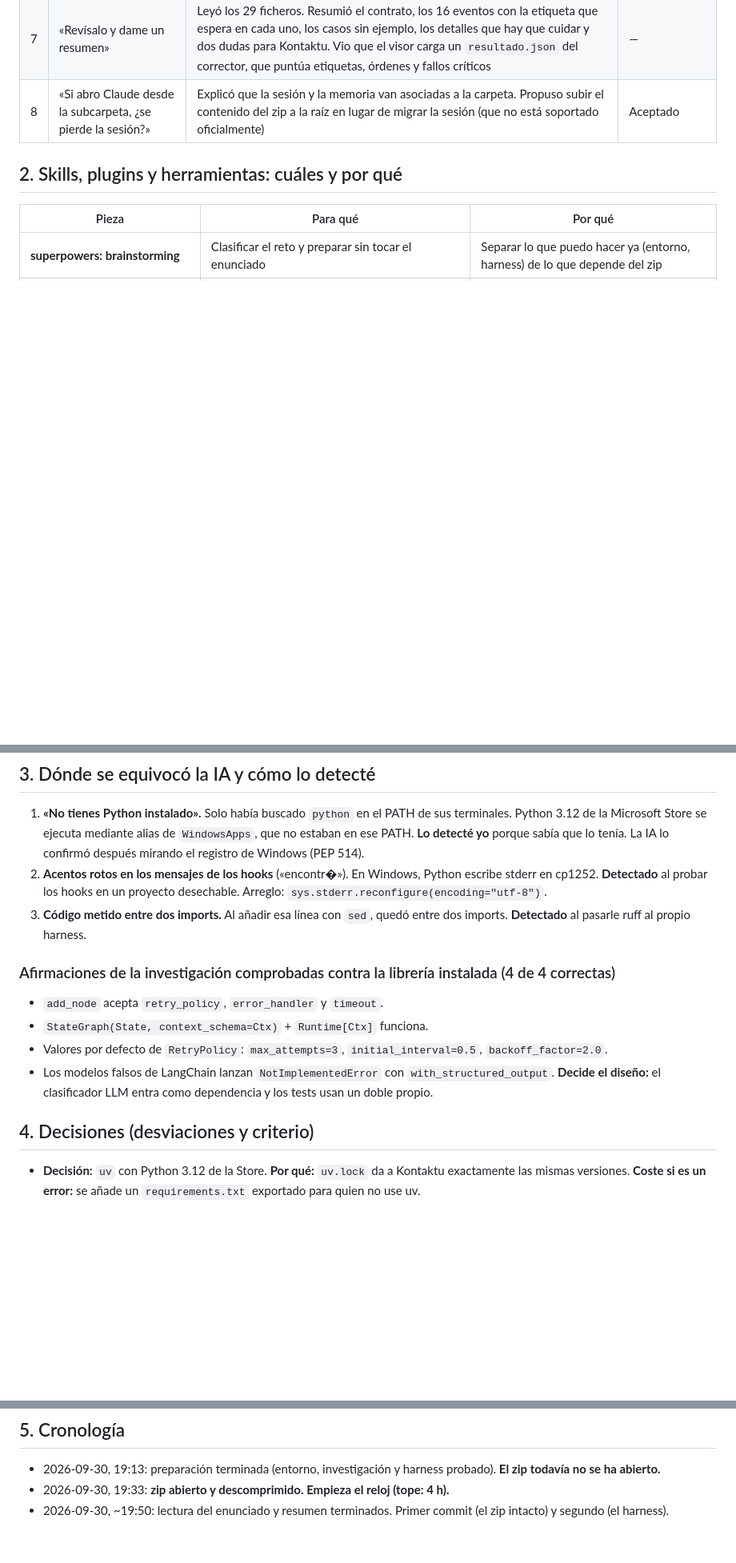
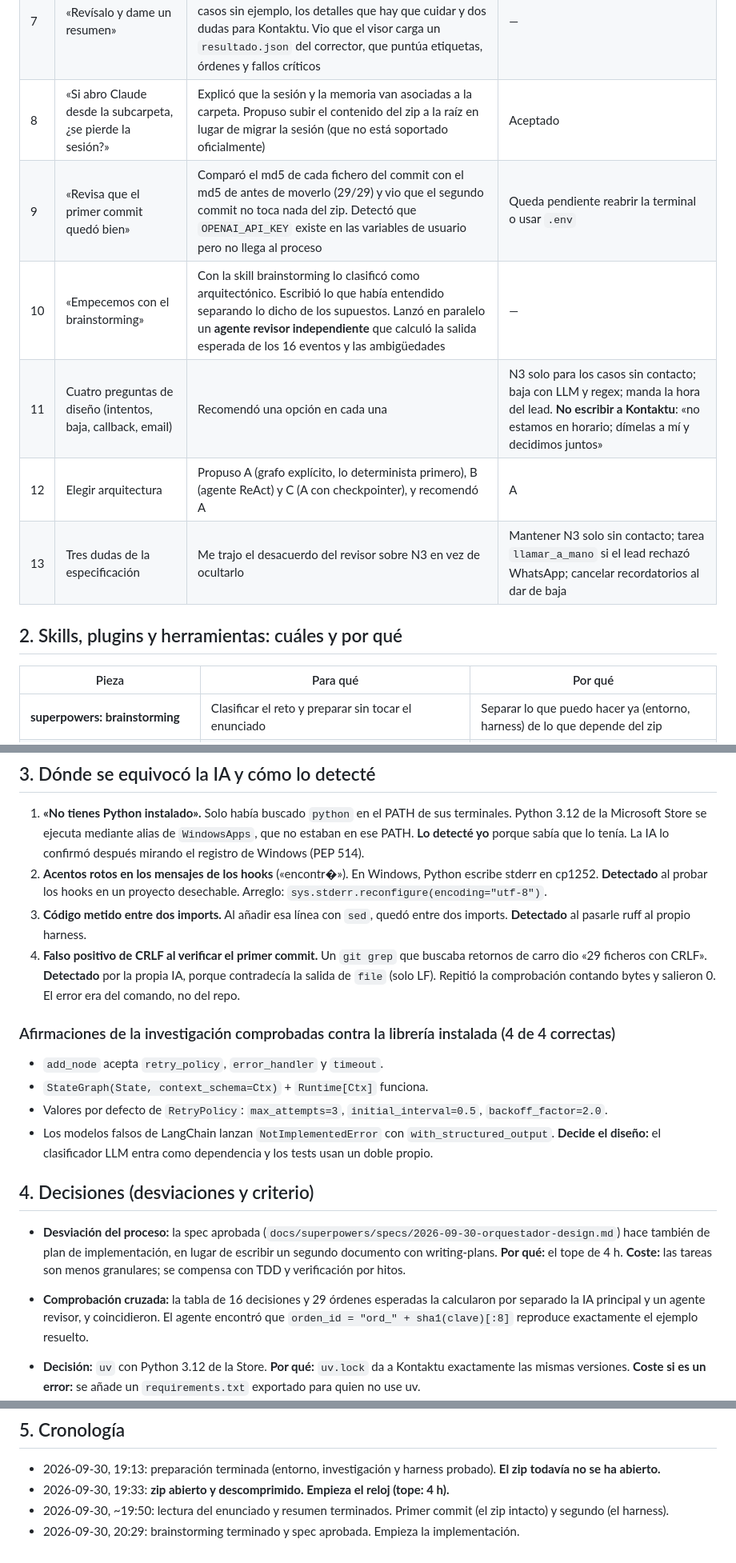
Before and after one commit to DouglasCruz912/kontaktu-orquestador-postllamada, a Markdown page: PROCESS.md, 3 parts joined by grey strips. Shown at 80% size. GitHub-like rendering; blank space fills up the shorter version.

Commit message:
docs: spec del orquestador post-llamada (brainstorming aprobado)
- Arquitectura A: grafo LangGraph explícito, lo determinista primero, LLM solo para conversaciones,
  política de órdenes en código y estado del dominio en SQLite dentro de salida/.
- Decisiones tomadas con el usuario: N3 solo sin contacto, baja con LLM y regex, manda la hora
  del lead en callback, llamar_a_mano si rechazó WhatsApp, cancelar recordatorios al dar de baja.
- PROCESS.md: brainstorming, revisor independiente y desviación (la spec hace de plan por las 4 h).

Co-Authored-By: Claude Opus 5.5 <noreply@anthropic.com>

```diff
--- a/PROCESS.md
+++ b/PROCESS.md
@@ -25,6 +25,11 @@ Herramienta: **Claude Code** (Opus 5.5), en Windows 11.
 | 6 | «Dime si ya tienes contexto de la prueba» | Lo recuperó de su memoria persistente (reglas, reloj, entorno, harness) y comprobó que la carpeta del repo estaba vacía | Descomprimí el zip |
 | 7 | «Revísalo y dame un resumen» | Leyó los 29 ficheros. Resumió el contrato, los 16 eventos con la etiqueta que espera en cada uno, los casos sin ejemplo, los detalles que hay que cuidar y dos dudas para Kontaktu. Vio que el visor carga un `resultado.json` del corrector, que puntúa etiquetas, órdenes y fallos críticos | — |
 | 8 | «Si abro Claude desde la subcarpeta, ¿se pierde la sesión?» | Explicó que la sesión y la memoria van asociadas a la carpeta. Propuso subir el contenido del zip a la raíz en lugar de migrar la sesión (que no está soportado oficialmente) | Aceptado |
+| 9 | «Revisa que el primer commit quedó bien» | Comparó el md5 de cada fichero del commit con el md5 de antes de moverlo (29/29) y vio que el segundo commit no toca nada del zip. Detectó que `OPENAI_API_KEY` existe en las variables de usuario pero no llega al proceso | Queda pendiente reabrir la terminal o usar `.env` |
+| 10 | «Empecemos con el brainstorming» | Con la skill brainstorming lo clasificó como arquitectónico. Escribió lo que había entendido separando lo dicho de los supuestos. Lanzó en paralelo un **agente revisor independiente** que calculó la salida esperada de los 16 eventos y las ambigüedades | — |
+| 11 | Cuatro preguntas de diseño (intentos, baja, callback, email) | Recomendó una opción en cada una | N3 solo para los casos sin contacto; baja con LLM y regex; manda la hora del lead. **No escribir a Kontaktu**: «no estamos en horario; dímelas a mí y decidimos juntos» |
+| 12 | Elegir arquitectura | Propuso A (grafo explícito, lo determinista primero), B (agente ReAct) y C (A con checkpointer), y recomendó A | A |
+| 13 | Tres dudas de la especificación | Me trajo el desacuerdo del revisor sobre N3 en vez de ocultarlo | Mantener N3 solo sin contacto; tarea `llamar_a_mano` si el lead rechazó WhatsApp; cancelar recordatorios al dar de baja |
 
 ## 2. Skills, plugins y herramientas: cuáles y por qué
 
@@ -42,6 +47,7 @@ Herramienta: **Claude Code** (Opus 5.5), en Windows 11.
 1. **«No tienes Python instalado».** Solo había buscado `python` en el PATH de sus terminales. Python 3.12 de la Microsoft Store se ejecuta mediante alias de `WindowsApps`, que no estaban en ese PATH. **Lo detecté yo** porque sabía que lo tenía. La IA lo confirmó después mirando el registro de Windows (PEP 514).
 2. **Acentos rotos en los mensajes de los hooks** («encontr�»). En Windows, Python escribe stderr en cp1252. **Detectado** al probar los hooks en un proyecto desechable. Arreglo: `sys.stderr.reconfigure(encoding="utf-8")`.
 3. **Código metido entre dos imports.** Al añadir esa línea con `sed`, quedó entre dos imports. **Detectado** al pasarle ruff al propio harness.
+4. **Falso positivo de CRLF al verificar el primer commit.** Un `git grep` que buscaba retornos de carro dio «29 ficheros con CRLF». **Detectado** por la propia IA, porque contradecía la salida de `file` (solo LF). Repitió la comprobación contando bytes y salieron 0. El error era del comando, no del repo.
 
 ### Afirmaciones de la investigación comprobadas contra la librería instalada (4 de 4 correctas)
 
@@ -51,6 +57,9 @@ Herramienta: **Claude Code** (Opus 5.5), en Windows 11.
 - Los modelos falsos de LangChain lanzan `NotImplementedError` con `with_structured_output`. **Decide el diseño:** el clasificador LLM entra como dependencia y los tests usan un doble propio.
 
 ## 4. Decisiones (desviaciones y criterio)
+
+- **Desviación del proceso:** la spec aprobada (`docs/superpowers/specs/2026-09-30-orquestador-design.md`) hace también de plan de implementación, en lugar de escribir un segundo documento con writing-plans. **Por qué:** el tope de 4 h. **Coste:** las tareas son menos granulares; se compensa con TDD y verificación por hitos.
+- **Comprobación cruzada:** la tabla de 16 decisiones y 29 órdenes esperadas la calcularon por separado la IA principal y un agente revisor, y coincidieron. El agente encontró que `orden_id = "ord_" + sha1(clave)[:8]` reproduce exactamente el ejemplo resuelto.
 
 - **Decisión:** `uv` con Python 3.12 de la Store. **Por qué:** `uv.lock` da a Kontaktu exactamente las mismas versiones. **Coste si es un error:** se añade un `requirements.txt` exportado para quien no use uv.
 - **Decisión:** proyecto en `C:\dev\kontaktu-reto2`, fuera de OneDrive. **Por qué:** `.venv` tiene miles de ficheros.
@@ -63,3 +72,4 @@ Herramienta: **Claude Code** (Opus 5.5), en Windows 11.
 - 2026-09-30, 19:13: preparación terminada (entorno, investigación y harness probado). **El zip todavía no se ha abierto.**
 - 2026-09-30, 19:33: **zip abierto y descomprimido. Empieza el reloj (tope: 4 h).**
 - 2026-09-30, ~19:50: lectura del enunciado y resumen terminados. Primer commit (el zip intacto) y segundo (el harness).
+- 2026-09-30, 20:29: brainstorming terminado y spec aprobada. Empieza la implementación.
```
Also changed, not shown: 1 other file.
